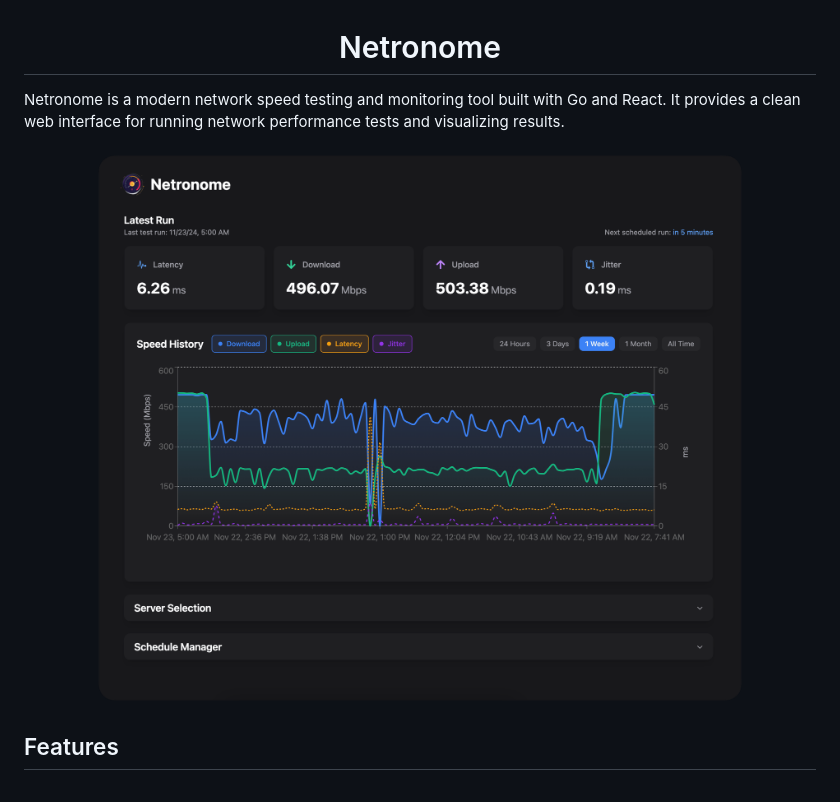
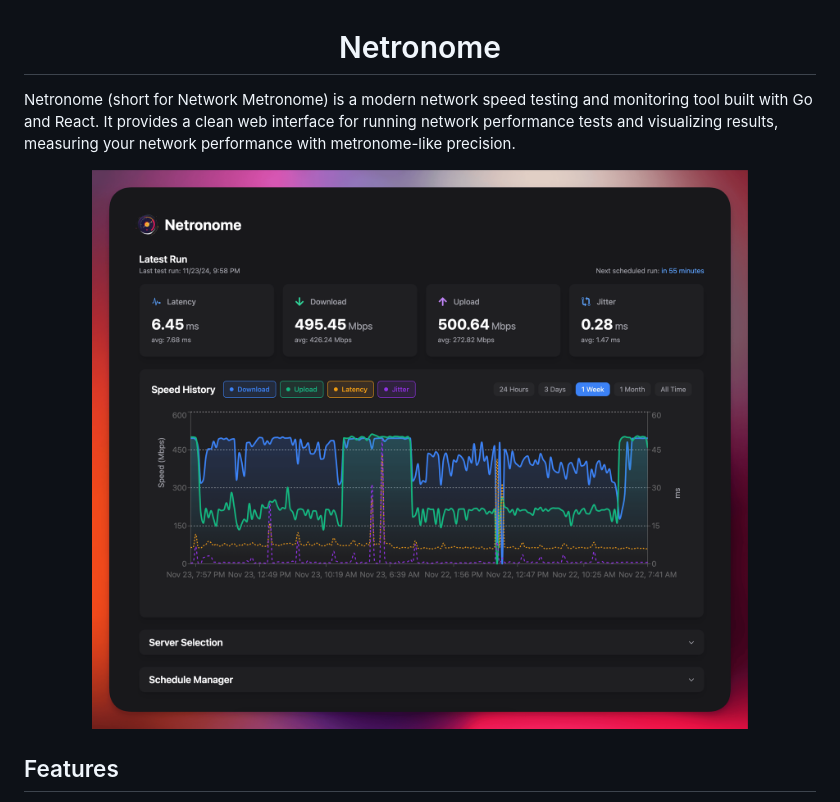
Before and after one commit to autobrr/netronome, a Markdown page: README.md, the part around the change. Drawn GitHub-style; pictures changed too: .github/assets/netronome.png.

```diff
--- a/README.md
+++ b/README.md
@@ -1,6 +1,6 @@
 <h1 align="center">Netronome</h1>
 
-Netronome is a modern network speed testing and monitoring tool built with Go and React. It provides a clean web interface for running network performance tests and visualizing results.
+Netronome (short for Network Metronome) is a modern network speed testing and monitoring tool built with Go and React. It provides a clean web interface for running network performance tests and visualizing results, measuring your network performance with metronome-like precision.
 
 <p align="center">
   <img src=".github/assets/netronome.png" alt="Netronome">
```
Also changed, not shown: 13 other files.
